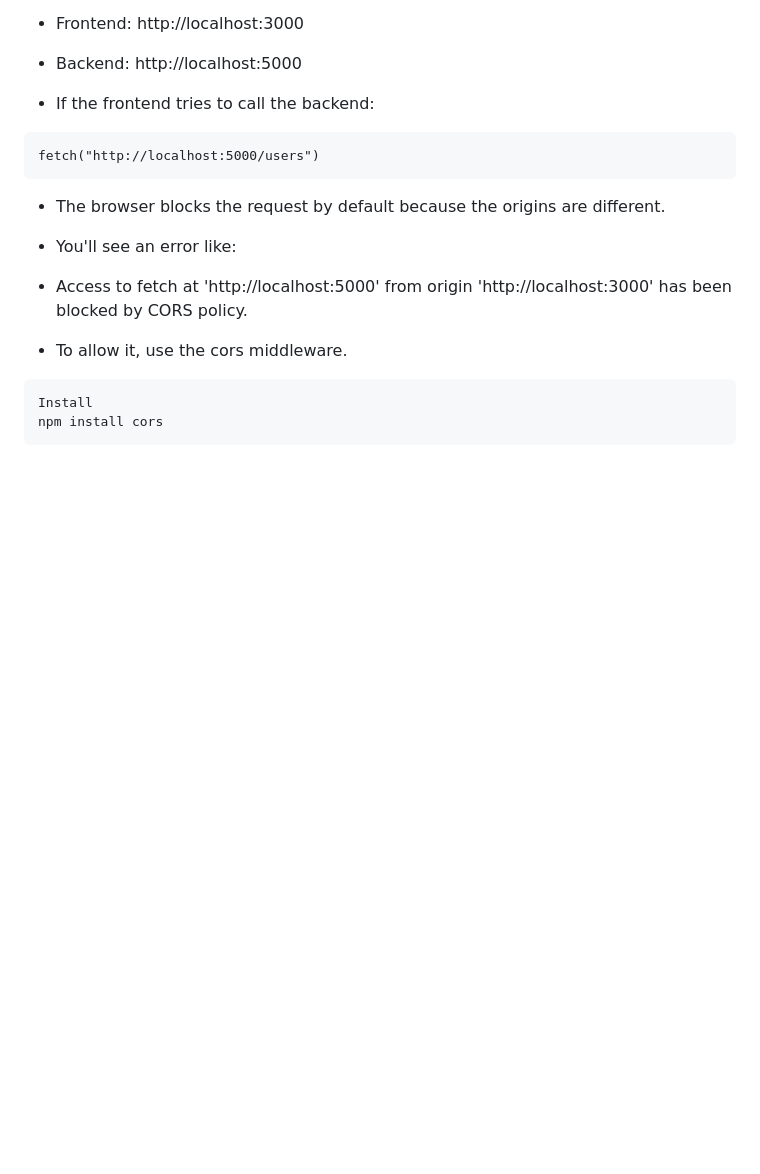
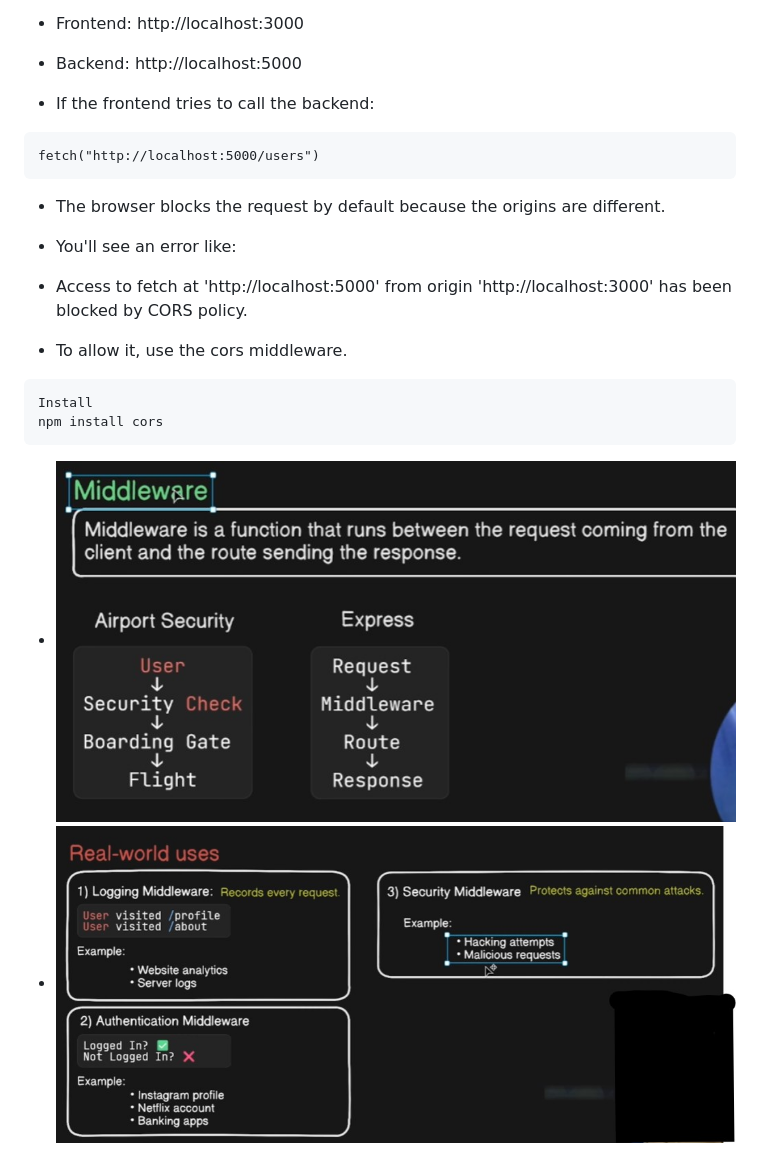
Before and after one commit to KalyanPaladugu/nodejs_course, a Markdown page: Readme.md, the part around the change. Rendered like a GitHub page; pictures changed too: images/middleware-use.jpg (added), images/middleware.jpg (added); blank space fills up the shorter version.

Commit message:
middleware use

````diff
--- a/Readme.md
+++ b/Readme.md
@@ -35,3 +35,5 @@ fetch("http://localhost:5000/users")
 Install
 npm install cors
 ```
+- ![Middleware](./images/middleware.jpg)
+- ![Middleware use](./images/middleware-use.jpg)
````
Also changed, not shown: 1 other file.
